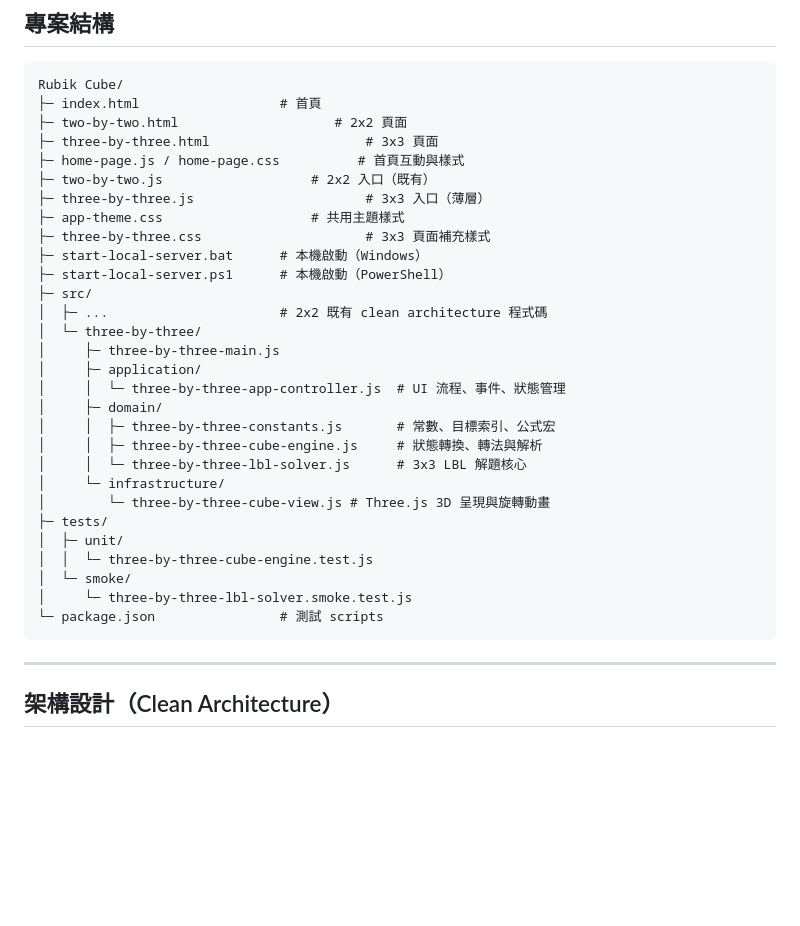
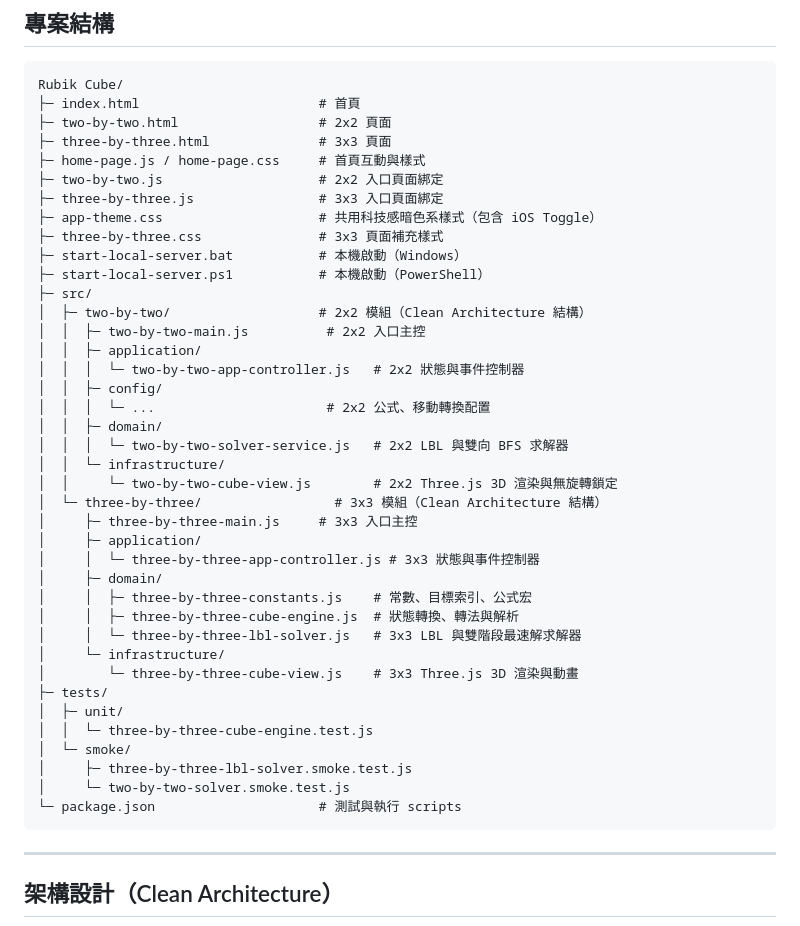
Before and after one commit to kavwang/RubiKCube, a Markdown page: README.md, the part around the change. Rendered like a GitHub page; blank space fills up the shorter version.

Commit message:
docs: correct file structure and list 2x2 test files in README.md

````diff
--- a/README.md
+++ b/README.md
@@ -43,34 +43,44 @@
 
 ```text
 Rubik Cube/
-├─ index.html                  # 首頁
-├─ two-by-two.html                    # 2x2 頁面
-├─ three-by-three.html                    # 3x3 頁面
-├─ home-page.js / home-page.css          # 首頁互動與樣式
-├─ two-by-two.js                   # 2x2 入口（既有）
-├─ three-by-three.js                      # 3x3 入口（薄層）
-├─ app-theme.css                   # 共用主題樣式
-├─ three-by-three.css                     # 3x3 頁面補充樣式
-├─ start-local-server.bat      # 本機啟動（Windows）
-├─ start-local-server.ps1      # 本機啟動（PowerShell）
+├─ index.html                       # 首頁
+├─ two-by-two.html                  # 2x2 頁面
+├─ three-by-three.html              # 3x3 頁面
+├─ home-page.js / home-page.css     # 首頁互動與樣式
+├─ two-by-two.js                    # 2x2 入口頁面綁定
+├─ three-by-three.js                # 3x3 入口頁面綁定
+├─ app-theme.css                    # 共用科技感暗色系樣式（包含 iOS Toggle）
+├─ three-by-three.css               # 3x3 頁面補充樣式
+├─ start-local-server.bat           # 本機啟動（Windows）
+├─ start-local-server.ps1           # 本機啟動（PowerShell）
 ├─ src/
-│  ├─ ...                      # 2x2 既有 clean architecture 程式碼
-│  └─ three-by-three/
-│     ├─ three-by-three-main.js
+│  ├─ two-by-two/                   # 2x2 模組（Clean Architecture 結構）
+│  │  ├─ two-by-two-main.js          # 2x2 入口主控
+│  │  ├─ application/
+│  │  │  └─ two-by-two-app-controller.js   # 2x2 狀態與事件控制器
+│  │  ├─ config/
+│  │  │  └─ ...                      # 2x2 公式、移動轉換配置
+│  │  ├─ domain/
+│  │  │  └─ two-by-two-solver-service.js   # 2x2 LBL 與雙向 BFS 求解器
+│  │  └─ infrastructure/
+│  │     └─ two-by-two-cube-view.js        # 2x2 Three.js 3D 渲染與無旋轉鎖定
+│  └─ three-by-three/                 # 3x3 模組（Clean Architecture 結構）
+│     ├─ three-by-three-main.js     # 3x3 入口主控
 │     ├─ application/
-│     │  └─ three-by-three-app-controller.js  # UI 流程、事件、狀態管理
+│     │  └─ three-by-three-app-controller.js # 3x3 狀態與事件控制器
 │     ├─ domain/
-│     │  ├─ three-by-three-constants.js       # 常數、目標索引、公式宏
-│     │  ├─ three-by-three-cube-engine.js     # 狀態轉換、轉法與解析
-│     │  └─ three-by-three-lbl-solver.js      # 3x3 LBL 解題核心
+│     │  ├─ three-by-three-constants.js    # 常數、目標索引、公式宏
+│     │  ├─ three-by-three-cube-engine.js  # 狀態轉換、轉法與解析
+│     │  └─ three-by-three-lbl-solver.js   # 3x3 LBL 與雙階段最速解求解器
 │     └─ infrastructure/
-│        └─ three-by-three-cube-view.js # Three.js 3D 呈現與旋轉動畫
+│        └─ three-by-three-cube-view.js    # 3x3 Three.js 3D 渲染與動畫
 ├─ tests/
 │  ├─ unit/
 │  │  └─ three-by-three-cube-engine.test.js
 │  └─ smoke/
-│     └─ three-by-three-lbl-solver.smoke.test.js
-└─ package.json                # 測試 scripts
+│     ├─ three-by-three-lbl-solver.smoke.test.js
+│     └─ two-by-two-solver.smoke.test.js
+└─ package.json                     # 測試與執行 scripts
 ```
 
 ---
````
